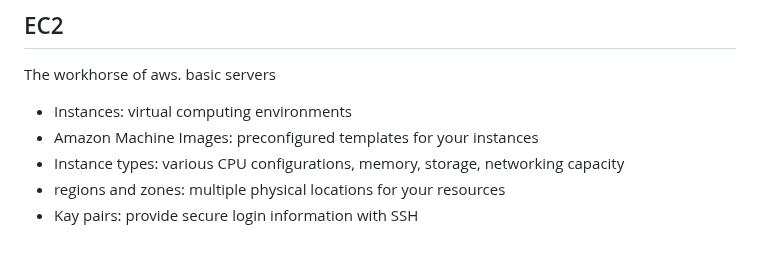
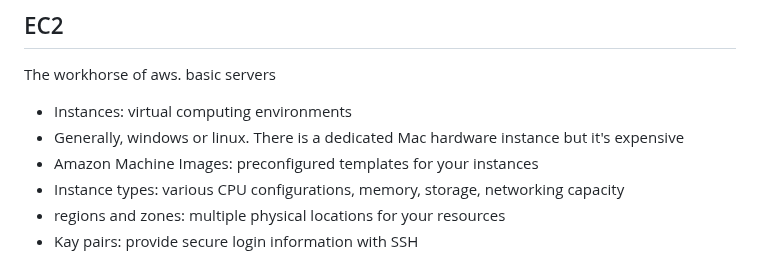
Before and after one commit to h15200/notes, a Markdown page: aws.md, the part around one of its changes. GitHub-like rendering.

```diff
--- a/aws.md
+++ b/aws.md
@@ -75,6 +75,7 @@ and some allow for global out of the box
 The workhorse of aws. basic servers
 
 - Instances: virtual computing environments
+- Generally, windows or linux. There is a dedicated Mac hardware instance but it's expensive
 - Amazon Machine Images: preconfigured templates for your instances
 - Instance types: various CPU configurations, memory, storage, networking capacity
 - regions and zones: multiple physical locations for your resources
```
Also changed, not shown: other parts of aws.md (+49 -5 lines).
